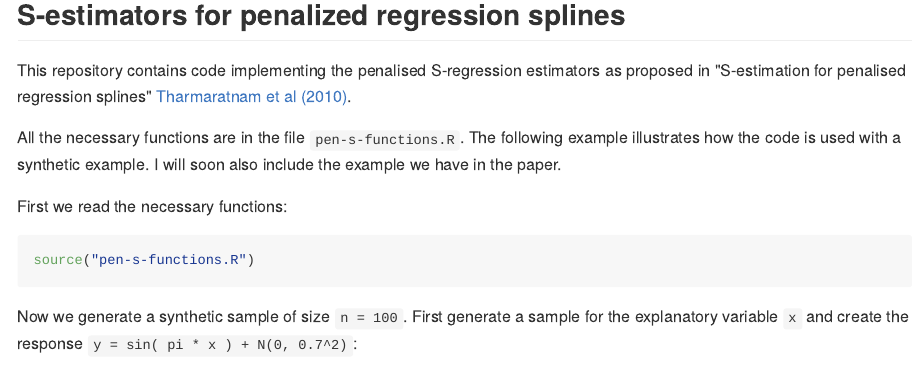
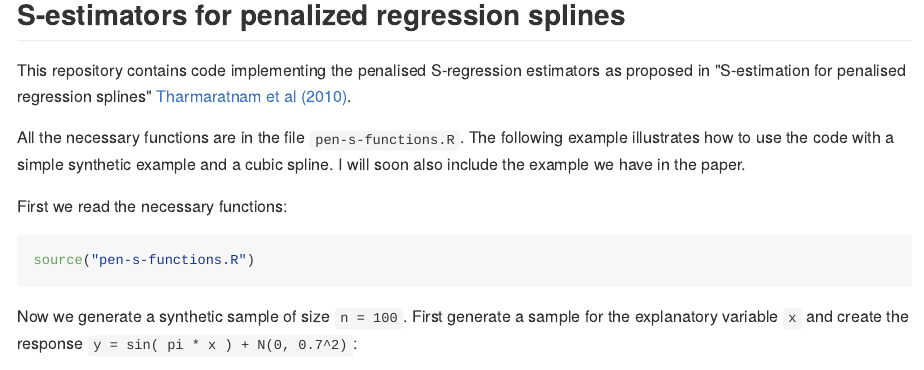
Before and after one commit to msalibian/PenalizedS, an R Markdown document (README.Rmd): the page in a window 1100 px wide, from 160 px down. The pictures show the output file README.md that the author committed with the source, drawn offline in the style of GitHub.

Commit message:
cosmetic

```diff
--- a/README.Rmd
+++ b/README.Rmd
@@ -16,7 +16,9 @@ in "S-estimation for penalised regression splines"
 [Tharmaratnam et al (2010)](http://dx.doi.org/10.1198/jcgs.2010.08149).
 
 All the necessary functions are in the file `pen-s-functions.R`. The following example
-illustrates how the code is used with a synthetic example. I will soon also
+illustrates how to use the code  with a
+simple
+synthetic example and a cubic spline. I will soon also
 include the example we have in the paper.
 
 First we read the necessary functions:
```
Also changed, not shown: README.md.
